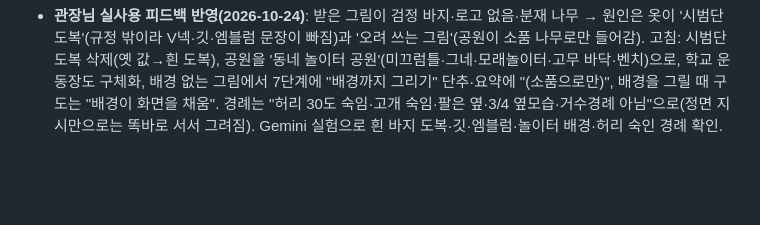
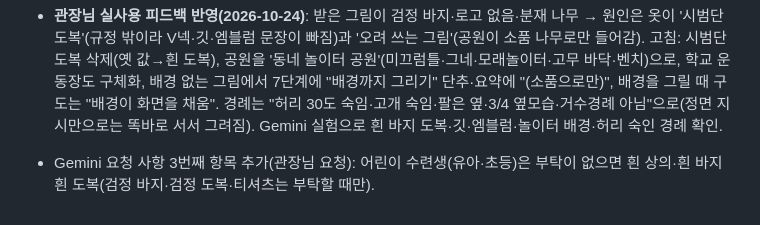
Before and after one commit to narachadata/design, a Markdown page: 작업인계.md, the part around the change. Rendered like a GitHub page; blank space fills up the shorter version.

Commit message:
작업인계: Gemini 요청 사항에 어린이 흰 도복 규칙 추가
Co-Authored-By: Claude Opus 5.5 <noreply@anthropic.com>

```diff
--- a/작업인계.md
+++ b/작업인계.md
@@ -264,3 +264,4 @@
 
 - **Gemini에 도장 규칙 기억시킴(관장님 요청, 2026-10-24)**: gemini.google.com/saved-info "Gemini 요청 사항"에 2개 추가 — ① 도복 모양·깃 색·V자 끝 검은 사각·왼쪽 가슴 엠블럼·맨발·띠 매듭·허용 복장·라차 모습, ② '경례'는 허리 숙여 인사(거수경례 아님), 부탁 없으면 글자·도장 이름·국기 넣지 말기. 기존 항목(목사님·팀장 호칭)은 그대로. 짧은 한국어 요청만으로도 깃·맨발·경례가 맞게 나옴(단, 요청에 '나라차태권도'를 쓰면 가슴에 글자를 넣기도 함 — 공방의 영어 글은 글자 금지라 괜찮음). 지우려면 같은 화면의 ⋮ 메뉴.
 - **관장님 실사용 피드백 반영(2026-10-24)**: 받은 그림이 검정 바지·로고 없음·분재 나무 → 원인은 옷이 '시범단 도복'(규정 밖이라 V넥·깃·엠블럼 문장이 빠짐)과 '오려 쓰는 그림'(공원이 소품 나무로만 들어감). 고침: 시범단 도복 삭제(옛 값→흰 도복), 공원을 '동네 놀이터 공원'(미끄럼틀·그네·모래놀이터·고무 바닥·벤치)으로, 학교 운동장도 구체화, 배경 없는 그림에서 7단계에 "배경까지 그리기" 단추·요약에 "(소품으로만)", 배경을 그릴 때 구도는 "배경이 화면을 채움". 경례는 "허리 30도 숙임·고개 숙임·팔은 옆·3/4 옆모습·거수경례 아님"으로(정면 지시만으로는 똑바로 서서 그려짐). Gemini 실험으로 흰 바지 도복·깃·엠블럼·놀이터 배경·허리 숙인 경례 확인.
+- Gemini 요청 사항 3번째 항목 추가(관장님 요청): 어린이 수련생(유아·초등)은 부탁이 없으면 흰 상의·흰 바지 흰 도복(검정 바지·검정 도복·티셔츠는 부탁할 때만).
```
